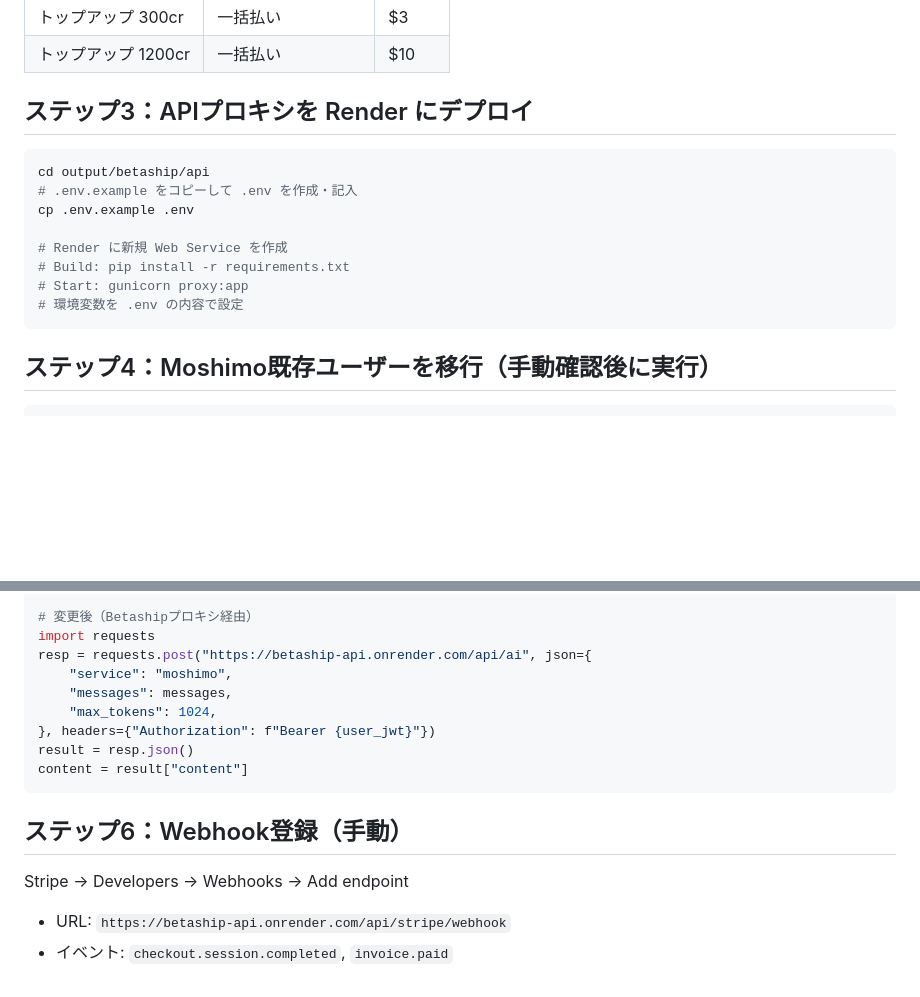
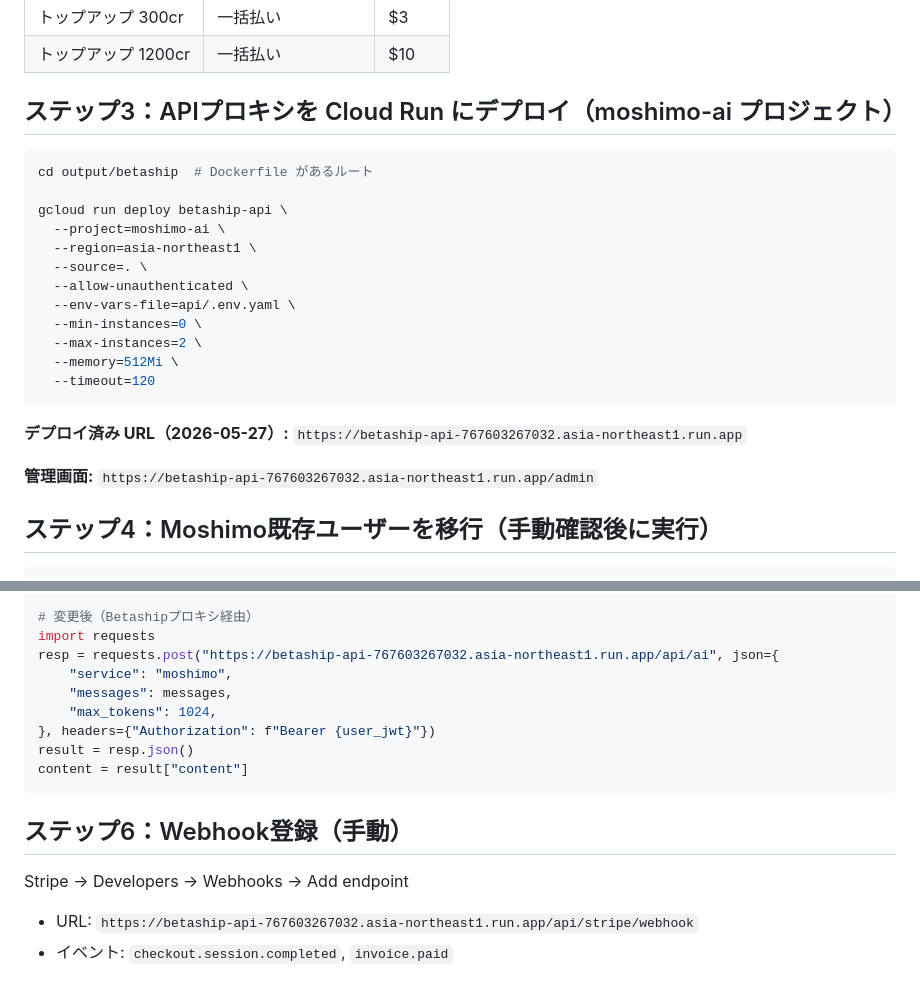
Before and after one commit to oKamone/betaship, a Markdown page: DEPLOY.md, 2 parts joined by grey strips. Rendered like a GitHub page; blank space fills up the shorter version.

Commit message:
chore: Render → Cloud Run 移行（moshimo-aiプロジェクト）
デプロイURL: https://betaship-api-767603267032.asia-northeast1.run.app
Stripe webhook も Cloud Run URL に更新済み

Co-Authored-By: Claude Sonnet 4.6 <noreply@anthropic.com>

````diff
--- a/DEPLOY.md
+++ b/DEPLOY.md
@@ -82,18 +82,28 @@ Stripeダッシュボードで以下を作成し、price_id を `.env` に記入
 | トップアップ 300cr | 一括払い | $3 |
 | トップアップ 1200cr | 一括払い | $10 |
 
-## ステップ3：APIプロキシを Render にデプロイ
+## ステップ3：APIプロキシを Cloud Run にデプロイ（moshimo-ai プロジェクト）
 
 ```bash
-cd output/betaship/api
-# .env.example をコピーして .env を作成・記入
-cp .env.example .env
+cd output/betaship  # Dockerfile があるルート
 
-# Render に新規 Web Service を作成
-# Build: pip install -r requirements.txt
-# Start: gunicorn proxy:app
-# 環境変数を .env の内容で設定
+gcloud run deploy betaship-api \
+  --project=moshimo-ai \
+  --region=asia-northeast1 \
+  --source=. \
+  --allow-unauthenticated \
+  --env-vars-file=api/.env.yaml \
+  --min-instances=0 \
+  --max-instances=2 \
+  --memory=512Mi \
+  --timeout=120
 ```
+
+**デプロイ済み URL（2026-05-27）:**
+`https://betaship-api-767603267032.asia-northeast1.run.app`
+
+**管理画面:**
+`https://betaship-api-767603267032.asia-northeast1.run.app/admin`
 
 ## ステップ4：Moshimo既存ユーザーを移行（手動確認後に実行）
 
@@ -117,7 +127,7 @@ resp = anthropic_client.messages.create(
 
 # 変更後（Betashipプロキシ経由）
 import requests
-resp = requests.post("https://betaship-api.onrender.com/api/ai", json={
+resp = requests.post("https://betaship-api-767603267032.asia-northeast1.run.app/api/ai", json={
     "service": "moshimo",
     "messages": messages,
     "max_tokens": 1024,
@@ -130,5 +140,5 @@ content = result["content"]
 
 Stripe → Developers → Webhooks → Add endpoint
 
-- URL: `https://betaship-api.onrender.com/api/stripe/webhook`
+- URL: `https://betaship-api-767603267032.asia-northeast1.run.app/api/stripe/webhook`
 - イベント: `checkout.session.completed`, `invoice.paid`
````
